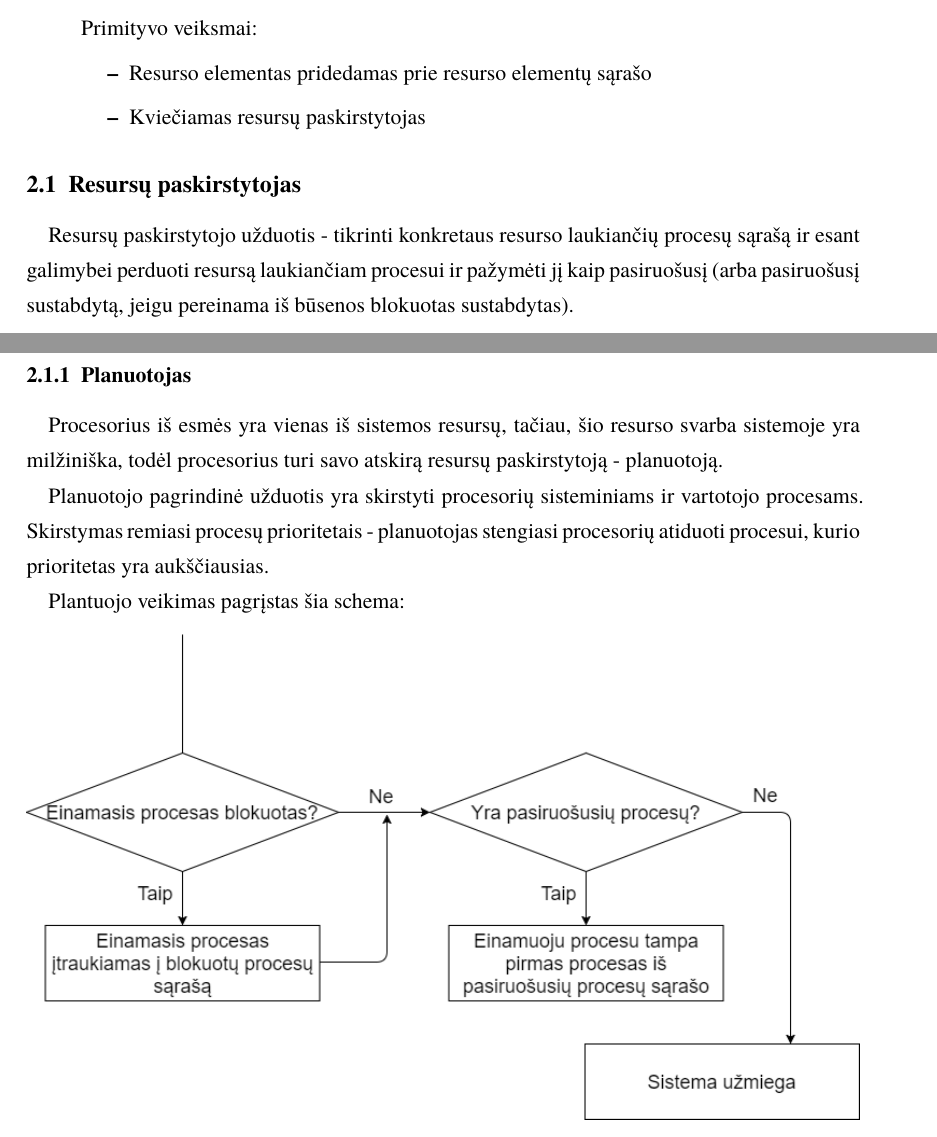
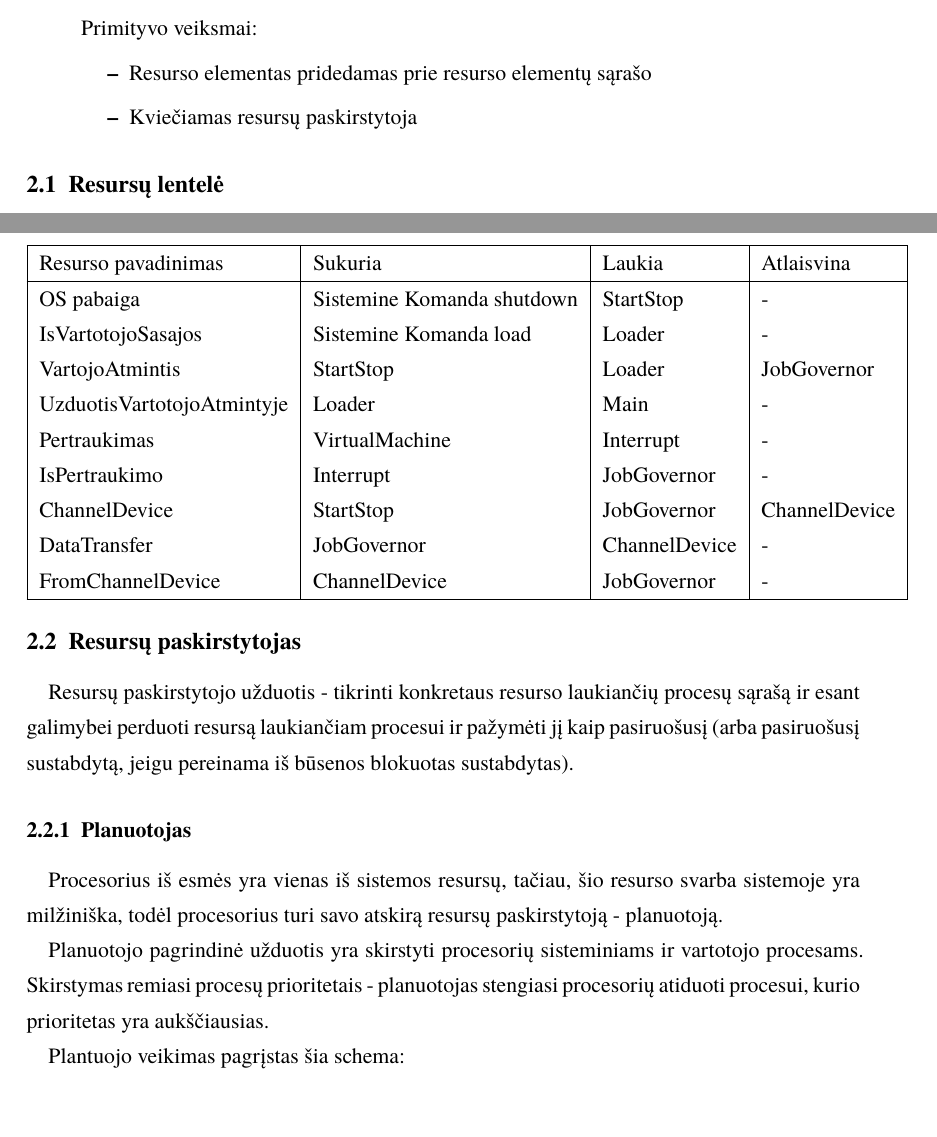
Before and after one commit to darom-2018/spec, a LaTeX document (os_spec.tex): two parts of pages 12 and 13 of 13 before the commit and two parts of pages 12 and 13 of 14 after it, joined at a grey line, cut so that both start at the same text. Compiled offline with XeLaTeX.

Commit message:
updated os_spec

```diff
--- a/os_spec.tex
+++ b/os_spec.tex
@@ -269,9 +269,28 @@
           Primityvo veiksmai:
           \begin{itemize}
             \item Resurso elementas pridedamas prie resurso elementų sąrašo
-            \item Kviečiamas resursų paskirstytojas
+            \item Kviečiamas resursų paskirstytoja
           \end{itemize}
       \end{itemize}
+      \subsection{Resursų lentelė}
+      \begin{center}
+        \begin{tabular}{ | l | l | l | l |}
+          \hline
+            Resurso pavadinimas & Sukuria & Laukia & Atlaisvina\\
+            \hline
+            OS pabaiga          & Sistemine Komanda shutdown & StartStop &-\\
+            IsVartotojoSasajos  & Sistemine Komanda load  & Loader &-\\
+            VartojoAtmintis     & StartStop     & Loader & JobGovernor\\
+            UzduotisVartotojoAtmintyje & Loader & Main &-\\
+            Pertraukimas        & VirtualMachine& Interrupt &-\\
+            IsPertraukimo       & Interrupt     & JobGovernor&-\\
+            ChannelDevice       & StartStop & JobGovernor & ChannelDevice \\
+            DataTransfer        & JobGovernor   & ChannelDevice &-\\
+            FromChannelDevice   & ChannelDevice & JobGovernor&-\\
+
+          \hline
+        \end{tabular}
+        \end{center}
       \subsection{Resursų paskirstytojas}
         Resursų paskirstytojo užduotis - tikrinti konkretaus resurso laukiančių procesų sąrašą ir esant galimybei perduoti resursą laukiančiam procesui ir pažymėti jį kaip pasiruošusį (arba pasiruošusį sustabdytą, jeigu pereinama iš būsenos blokuotas sustabdytas).
         \subsubsection{Planuotojas}
```
Also changed, not shown: os_spec.tex (2 more changed lines).
